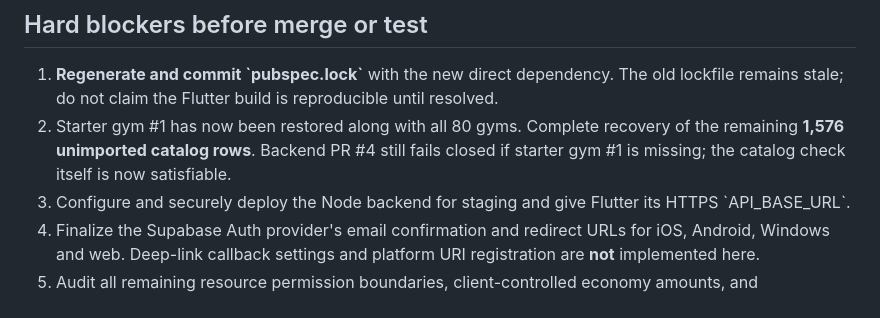
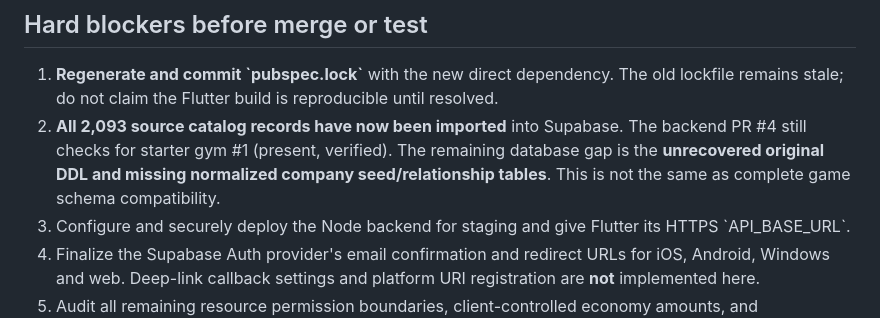
Before and after one commit to Dropnike21/cold-streets, a Markdown page: docs/FLUTTER_SUPABASE_AUTH_ROLLOUT.md, the part around the change. GitHub-like rendering.

Commit message:
docs(flutter): verify resolved lockfile and complete 2093-row catalog checkpoint

```diff
--- a/docs/FLUTTER_SUPABASE_AUTH_ROLLOUT.md
+++ b/docs/FLUTTER_SUPABASE_AUTH_ROLLOUT.md
@@ -45,7 +45,7 @@ The current Node backend is not deployed; **\`API_BASE_URL\` must point to an ac
 ## Hard blockers before merge or test
 
 1. **Regenerate and commit \`pubspec.lock\`** with the new direct dependency. The old lockfile remains stale; do not claim the Flutter build is reproducible until resolved.
-2. Starter gym #1 has now been restored along with all 80 gyms. Complete recovery of the remaining **1,576 unimported catalog rows**. Backend PR #4 still fails closed if starter gym #1 is missing; the catalog check itself is now satisfiable.
+2. **All 2,093 source catalog records have now been imported** into Supabase. The backend PR #4 still checks for starter gym #1 (present, verified). The remaining database gap is the **unrecovered original DDL and missing normalized company seed/relationship tables**. This is not the same as complete game schema compatibility.
 3. Configure and securely deploy the Node backend for staging and give Flutter its HTTPS \`API_BASE_URL\`.
 4. Finalize the Supabase Auth provider's email confirmation and redirect URLs for iOS, Android, Windows and web. Deep-link callback settings and platform URI registration are **not** implemented here.
 5. Audit all remaining resource permission boundaries, client-controlled economy amounts, and idempotency. A signed token is not authorization to mutate arbitrary companies, properties, inventories or users.
```
